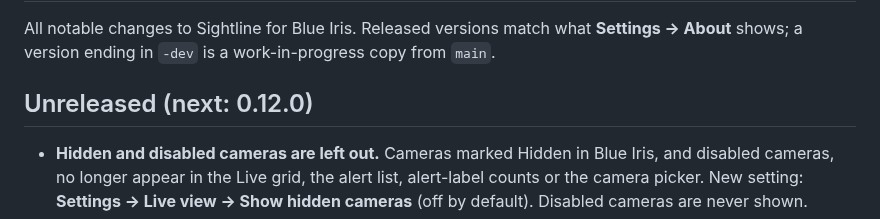
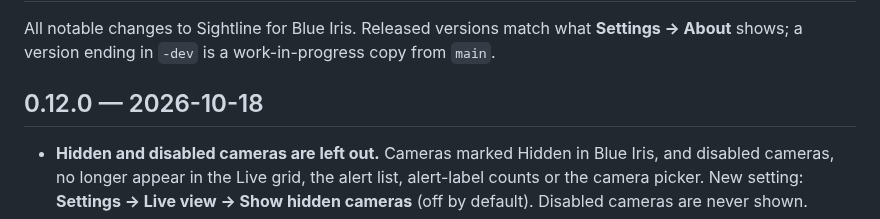
Before and after one commit to rw377/Sightline-for-Blue-Iris, a Markdown page: CHANGELOG.md, the part around the change. Drawn GitHub-style.

```diff
--- a/CHANGELOG.md
+++ b/CHANGELOG.md
@@ -2,7 +2,7 @@
 
 All notable changes to Sightline for Blue Iris. Released versions match what **Settings → About** shows; a version ending in `-dev` is a work-in-progress copy from `main`.
 
-## Unreleased (next: 0.12.0)
+## 0.12.0 — 2026-10-18
 
 - **Hidden and disabled cameras are left out.** Cameras marked Hidden in Blue Iris, and disabled cameras, no longer appear in the Live grid, the alert list, alert-label counts or the camera picker. New setting: **Settings → Live view → Show hidden cameras** (off by default). Disabled cameras are never shown.
 - **Combine alert filters.** A click or tap still shows just that filter. **Shift + click**, **Ctrl + click** (⌘ + click on Mac) or a **long-press** on touch screens adds or removes a filter, so you can show, for example, Dogs + People together (alerts matching any selected filter). Tap All to clear.
```
Also changed, not shown: README.md (+2 -2 lines), docs/screenshots/desktop-live.png, docs/screenshots/desktop-player.png, docs/screenshots/features.png, docs/screenshots/hero.png, docs/screenshots/settings.png, 1 other file.
